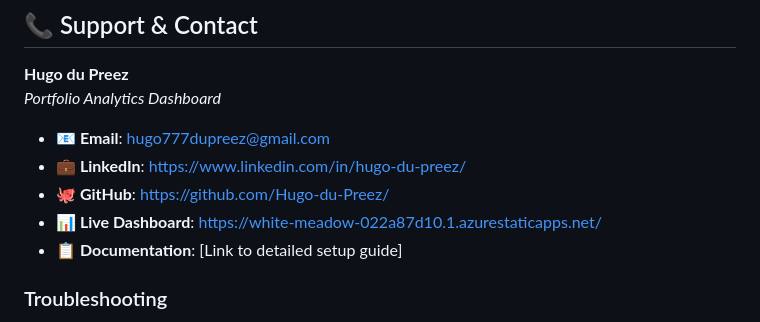
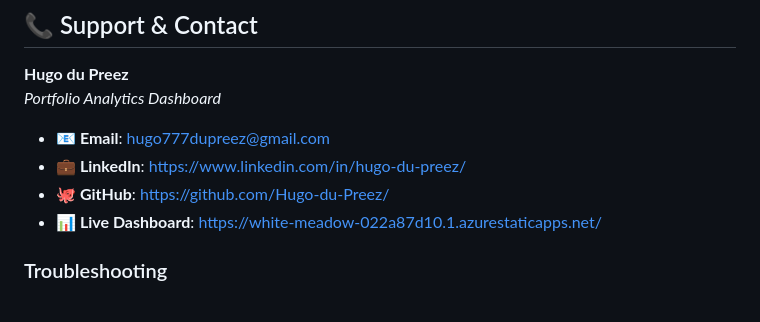
Before and after one commit to Hugo-du-Preez/Portfolio-analytics, a Markdown page: README.md, the part around the change. Rendered like a GitHub page.

```diff
--- a/README.md
+++ b/README.md
@@ -303,7 +303,6 @@ copies or substantial portions of the Software.
 - **💼 LinkedIn**: https://www.linkedin.com/in/hugo-du-preez/
 - **🐙 GitHub**: https://github.com/Hugo-du-Preez/
 - **📊 Live Dashboard**: https://white-meadow-022a87d10.1.azurestaticapps.net/
-- **📋 Documentation**: [Link to detailed setup guide]
 
 ### Troubleshooting
 - **Power BI Issues**: Verify the embed URL is still valid and report is published
```
